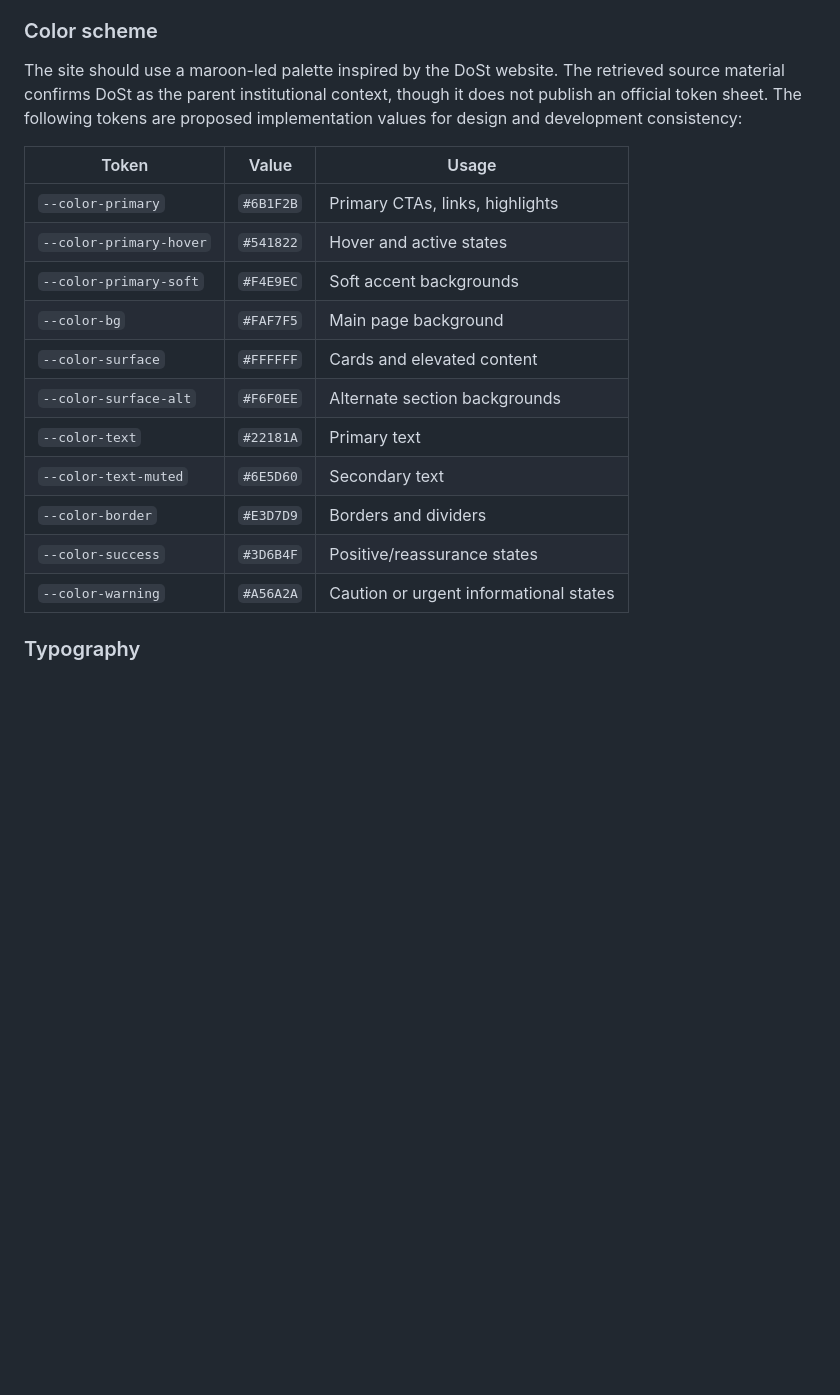
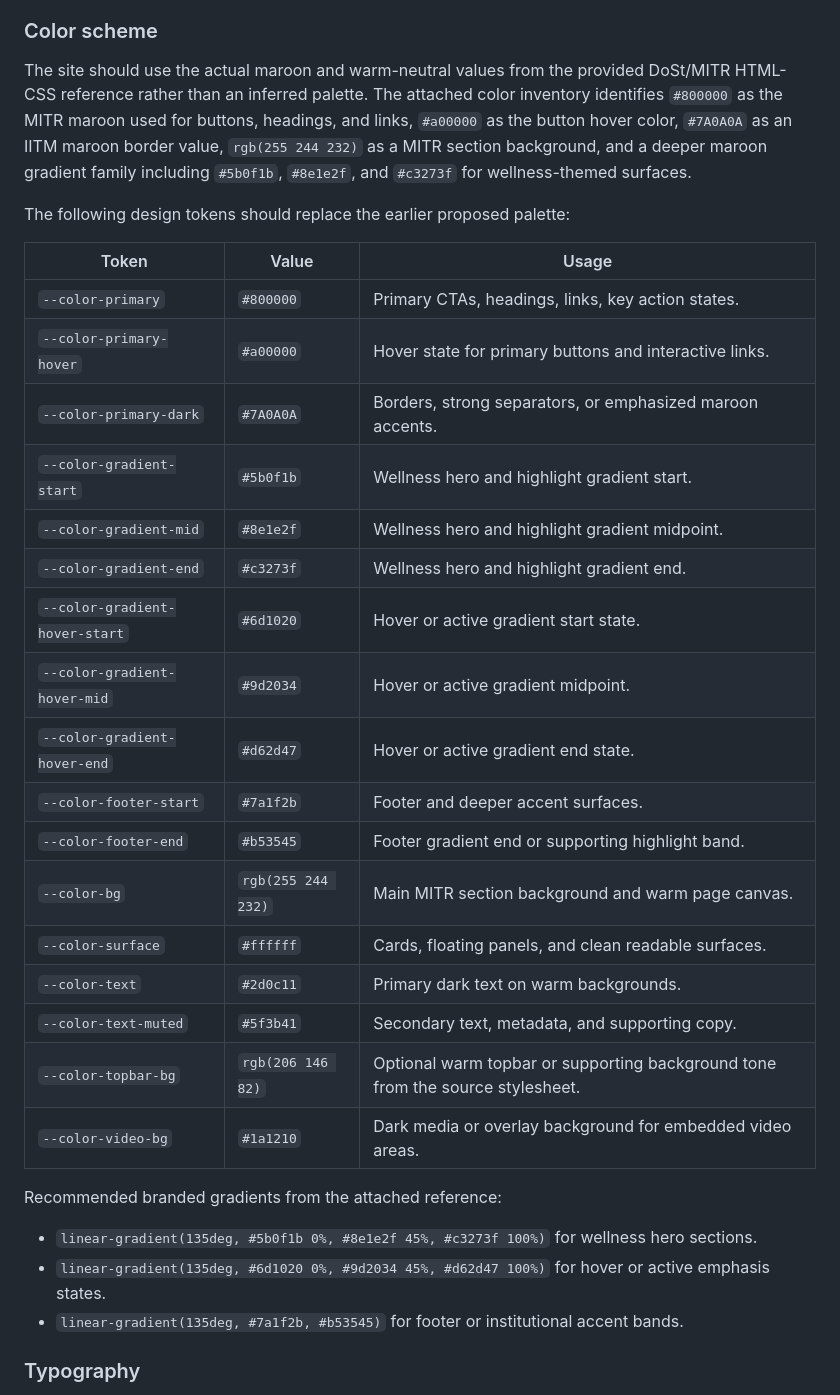
Before and after one commit to Ajay-Sankar-T/MITR, a Markdown page: README.md, the part around the change. Drawn GitHub-style; blank space fills up the shorter version.

Commit message:
Revise color scheme and design tokens in README
Updated color scheme and design tokens to align with DoSt branding.

```diff
--- a/README.md
+++ b/README.md
@@ -93,21 +93,35 @@ The visual language should align with the institutional tone of `dost.iitm.ac.in
 
 ### Color scheme
 
-The site should use a maroon-led palette inspired by the DoSt website. The retrieved source material confirms DoSt as the parent institutional context, though it does not publish an official token sheet.  The following tokens are proposed implementation values for design and development consistency:
+The site should use the actual maroon and warm-neutral values from the provided DoSt/MITR HTML-CSS reference rather than an inferred palette. The attached color inventory identifies `#800000` as the MITR maroon used for buttons, headings, and links, `#a00000` as the button hover color, `#7A0A0A` as an IITM maroon border value, `rgb(255 244 232)` as a MITR section background, and a deeper maroon gradient family including `#5b0f1b`, `#8e1e2f`, and `#c3273f` for wellness-themed surfaces.
+
+The following design tokens should replace the earlier proposed palette:
 
 | Token | Value | Usage |
 |---|---|---|
-| `--color-primary` | `#6B1F2B` | Primary CTAs, links, highlights |
-| `--color-primary-hover` | `#541822` | Hover and active states |
-| `--color-primary-soft` | `#F4E9EC` | Soft accent backgrounds |
-| `--color-bg` | `#FAF7F5` | Main page background |
-| `--color-surface` | `#FFFFFF` | Cards and elevated content |
-| `--color-surface-alt` | `#F6F0EE` | Alternate section backgrounds |
-| `--color-text` | `#22181A` | Primary text |
-| `--color-text-muted` | `#6E5D60` | Secondary text |
-| `--color-border` | `#E3D7D9` | Borders and dividers |
-| `--color-success` | `#3D6B4F` | Positive/reassurance states |
-| `--color-warning` | `#A56A2A` | Caution or urgent informational states |
+| `--color-primary` | `#800000` | Primary CTAs, headings, links, key action states.  |
+| `--color-primary-hover` | `#a00000` | Hover state for primary buttons and interactive links.  |
+| `--color-primary-dark` | `#7A0A0A` | Borders, strong separators, or emphasized maroon accents.  |
+| `--color-gradient-start` | `#5b0f1b` | Wellness hero and highlight gradient start.  |
+| `--color-gradient-mid` | `#8e1e2f` | Wellness hero and highlight gradient midpoint.  |
+| `--color-gradient-end` | `#c3273f` | Wellness hero and highlight gradient end.  |
+| `--color-gradient-hover-start` | `#6d1020` | Hover or active gradient start state.  |
+| `--color-gradient-hover-mid` | `#9d2034` | Hover or active gradient midpoint.  |
+| `--color-gradient-hover-end` | `#d62d47` | Hover or active gradient end state.  |
+| `--color-footer-start` | `#7a1f2b` | Footer and deeper accent surfaces.  |
+| `--color-footer-end` | `#b53545` | Footer gradient end or supporting highlight band.  |
+| `--color-bg` | `rgb(255 244 232)` | Main MITR section background and warm page canvas.  |
+| `--color-surface` | `#ffffff` | Cards, floating panels, and clean readable surfaces.  |
+| `--color-text` | `#2d0c11` | Primary dark text on warm backgrounds.  |
+| `--color-text-muted` | `#5f3b41` | Secondary text, metadata, and supporting copy.  |
+| `--color-topbar-bg` | `rgb(206 146 82)` | Optional warm topbar or supporting background tone from the source stylesheet.  |
+| `--color-video-bg` | `#1a1210` | Dark media or overlay background for embedded video areas.  |
+
+Recommended branded gradients from the attached reference:
+
+- `linear-gradient(135deg, #5b0f1b 0%, #8e1e2f 45%, #c3273f 100%)` for wellness hero sections.
+- `linear-gradient(135deg, #6d1020 0%, #9d2034 45%, #d62d47 100%)` for hover or active emphasis states.
+- `linear-gradient(135deg, #7a1f2b, #b53545)` for footer or institutional accent bands.
 
 ### Typography
 
```
